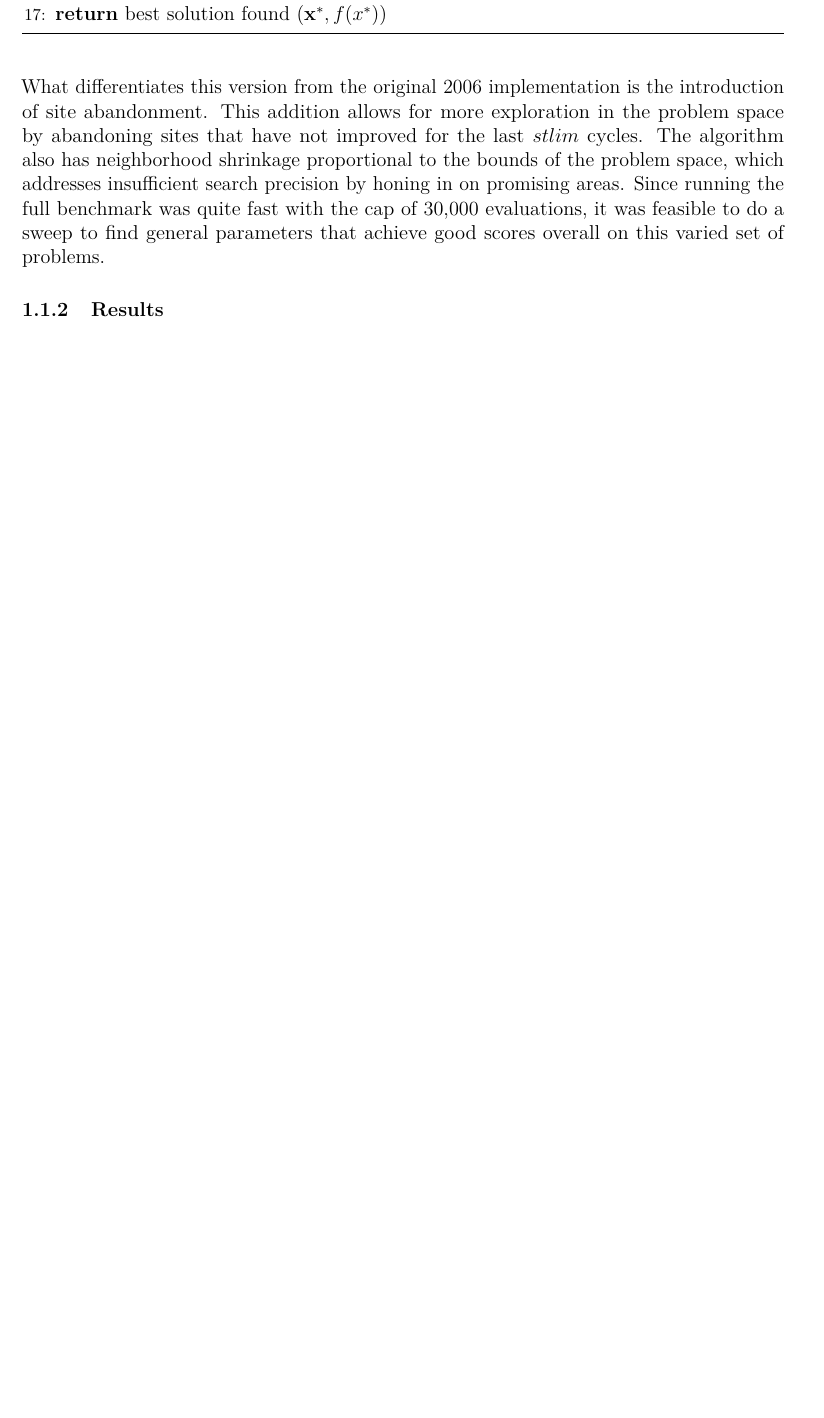
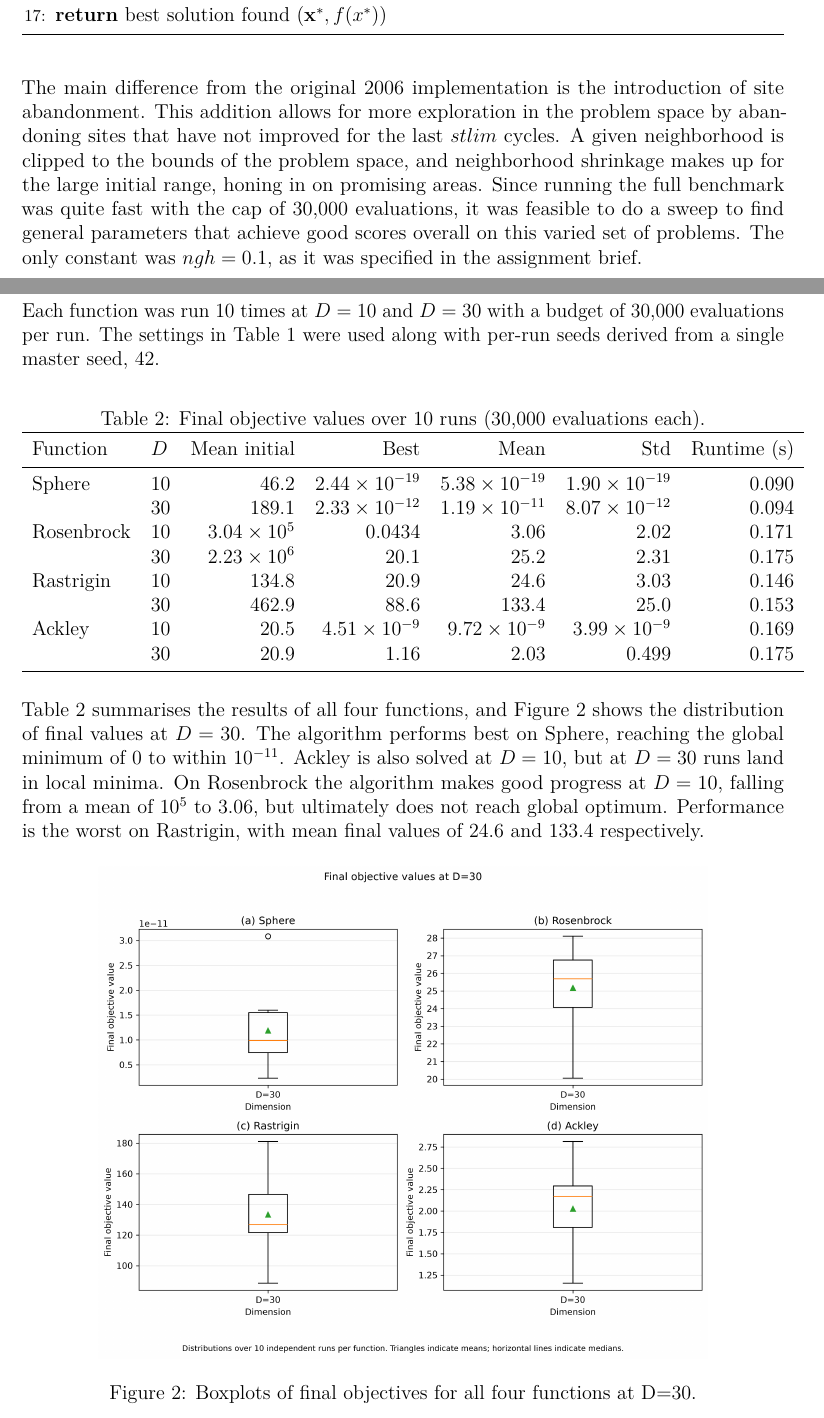
Before and after one commit to NiklasGoldhan/ACIT4610_Final_Assingment_Report, a LaTeX document (main.tex, which reads sections/noah.tex): part of page 4 of 10 before the commit and two parts of pages 4 and 5 of 12 after it, the two joined at a grey line, cut so that both start at the same text, the shorter picture padded with empty space. Compiled offline with pdfLaTeX.

Commit message:
further work on BA FO

```diff
--- a/sections/noah.tex
+++ b/sections/noah.tex
@@ -80,9 +83,44 @@ $E_{\max}$   & 30,000 &Maximum number of function evaluations \\
 \end{algorithmic}
 \end{algorithm}
 
-What differentiates this version from the original 2006 implementation is the introduction of site abandonment.
+The main difference from the original 2006 implementation is the introduction of site abandonment.
 This addition allows for more exploration in the problem space by abandoning sites that have not improved for the last $stlim$ cycles.
-The algorithm also has neighborhood shrinkage proportional to the bounds of the problem space, which addresses insufficient search precision by honing in on promising areas.
+A given neighborhood is clipped to the bounds of the problem space, and neighborhood shrinkage makes up for the large initial range, honing in on promising areas.
 Since running the full benchmark was quite fast with the cap of 30,000 evaluations, it was feasible to do a sweep to find general parameters that achieve good scores overall on this varied set of problems.
+The only constant was $ngh=0.1$, as it was specified in the assignment brief.
 
 \subsubsection{Results}
+
+Each function was run 10 times at $D=10$ and $D=30$ with a budget of 30,000 evaluations per run.
+The settings in Table~\ref{tab:bees-params} were used along with per-run seeds derived from a single master seed, 42.
+
+\begin{table}[ht]
+\centering
+\caption{Final objective values over 10 runs (30,000 evaluations each).}
+\label{tab:bafuncsummary}
+\begin{tabular}{llrrrrr}
+\toprule
+Function & $D$ & Mean initial & Best & Mean & Std & Runtime (s) \\
+\midrule
+Sphere     & 10 & 46.2 & $2.44\times10^{-19}$ & $5.38\times10^{-19}$ & $1.90\times10^{-19}$ & 0.090 \\
+           & 30 & 189.1 & $2.33\times10^{-12}$ & $1.19\times10^{-11}$ & $8.07\times10^{-12}$ & 0.094 \\
+Rosenbrock & 10 & $3.04\times10^{5}$ & 0.0434 & 3.06 & 2.02 & 0.171 \\
+           & 30 & $2.23\times10^{6}$ & 20.1 & 25.2 & 2.31 & 0.175 \\
+Rastrigin  & 10 & 134.8 & 20.9 & 24.6 & 3.03 & 0.146 \\
+           & 30 & 462.9 & 88.6 & 133.4 & 25.0 & 0.153 \\
+Ackley     & 10 & 20.5 & $4.51\times10^{-9}$ & $9.72\times10^{-9}$ & $3.99\times10^{-9}$ & 0.169 \\
+           & 30 & 20.9 & 1.16 & 2.03 & 0.499 & 0.175 \\
+\bottomrule
+\end{tabular}
+\end{table}
+
+Table~\ref{tab:bafuncsummary} summarises the results of all four functions, and Figure~\ref{fig:ba-boxplots} shows the distribution of final values at $D=30$.
+The algorithm performs best on Sphere, reaching the global minimum of 0 to within $10^{-11}$.
+Ackley is also solved at $D=10$, but at $D=30$ runs land in local minima.
+On Rosenbrock the algorithm makes good progress at $D=10$, falling from a mean of $10^5$ to $3.06$, but ultimately does not reach global optimum.
+Performance is the worst on Rastrigin, with mean final values of 24.6 and 133.4 respectively.
+
+\begin{figure}[H]
+    \centering
+    \includegraphics[width=0.8\linewidth]{results/final_boxplots_d30.png}
+    \caption{Boxplots of final objectives for all four functions at D=30.}
```
Also changed, not shown: results/final_boxplots_d30.png (added), results/rastrigin_convergence.png (added), sections/noah.tex (28 more changed lines).
